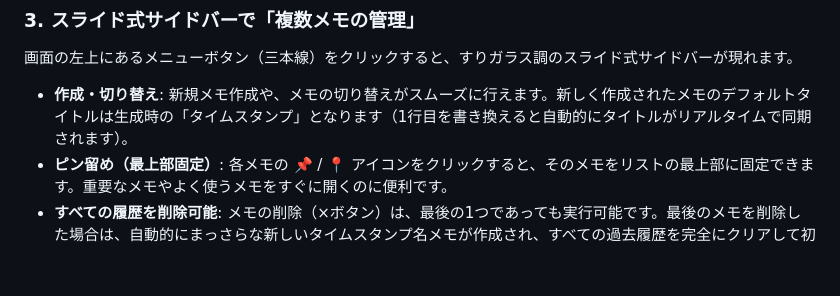
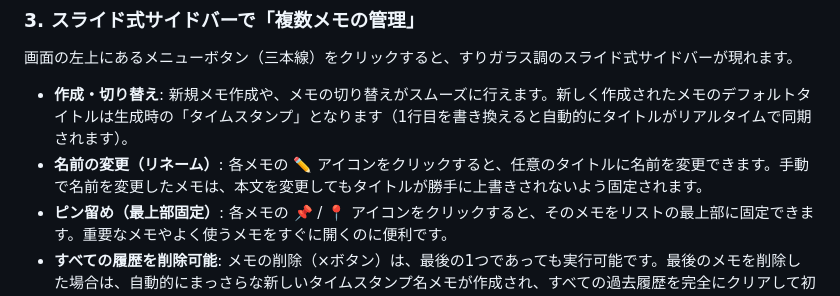
Before and after one commit to ktan-vtx/brnote, a Markdown page: README.md, the part around the change. Drawn GitHub-style; blank space fills up the shorter version.

Commit message:
Document note rename feature in README.md

```diff
--- a/README.md
+++ b/README.md
@@ -26,6 +26,7 @@
 ### 3. スライド式サイドバーで「複数メモの管理」
 画面の左上にあるメニューボタン（三本線）をクリックすると、すりガラス調のスライド式サイドバーが現れます。
 *   **作成・切り替え**: 新規メモ作成や、メモの切り替えがスムーズに行えます。新しく作成されたメモのデフォルトタイトルは生成時の「タイムスタンプ」となります（1行目を書き換えると自動的にタイトルがリアルタイムで同期されます）。
+*   **名前の変更（リネーム）**: 各メモの ✏️ アイコンをクリックすると、任意のタイトルに名前を変更できます。手動で名前を変更したメモは、本文を変更してもタイトルが勝手に上書きされないよう固定されます。
 *   **ピン留め（最上部固定）**: 各メモの 📌 / 📍 アイコンをクリックすると、そのメモをリストの最上部に固定できます。重要なメモやよく使うメモをすぐに開くのに便利です。
 *   **すべての履歴を削除可能**: メモの削除（×ボタン）は、最後の1つであっても実行可能です。最後のメモを削除した場合は、自動的にまっさらな新しいタイムスタンプ名メモが作成され、すべての過去履歴を完全にクリアして初期化できます。
 
```
